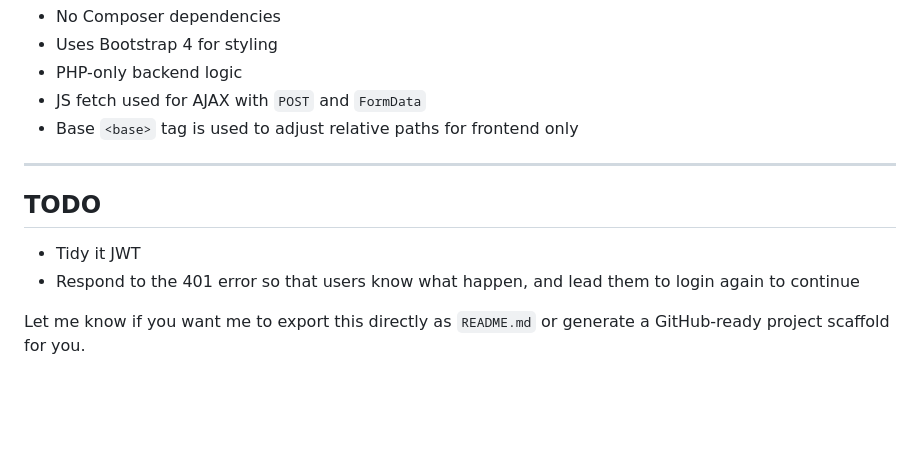
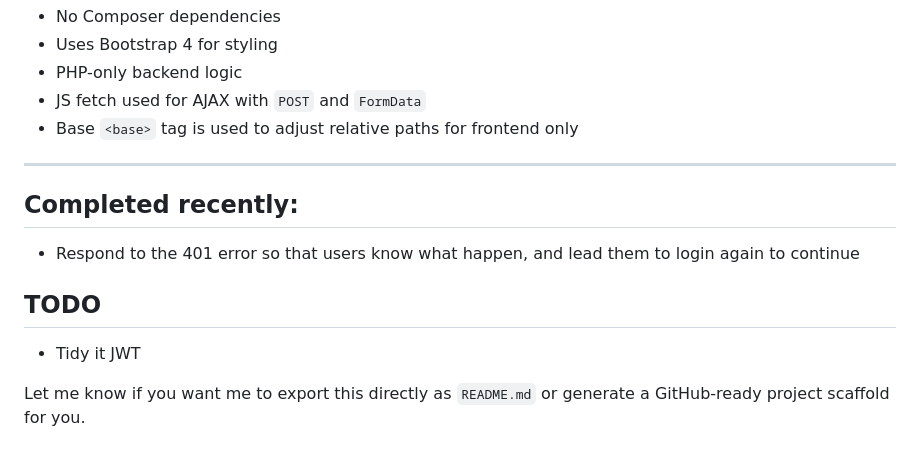
Before and after one commit to TinySonhh/simple-content-management-system, a Markdown page: README.md, the part around the change. GitHub-like rendering; blank space fills up the shorter version.

```diff
--- a/README.md
+++ b/README.md
@@ -147,8 +147,10 @@ echo getenv('APP_URL'); // https://app.hssoftvn.com
 
 ---
 
+## Completed recently:
+* Respond to the 401 error so that users know what happen, and lead them to login again to continue
+
 ## TODO
 * Tidy it JWT
-* Respond to the 401 error so that users know what happen, and lead them to login again to continue
 
 Let me know if you want me to export this directly as `README.md` or generate a GitHub-ready project scaffold for you.
```
